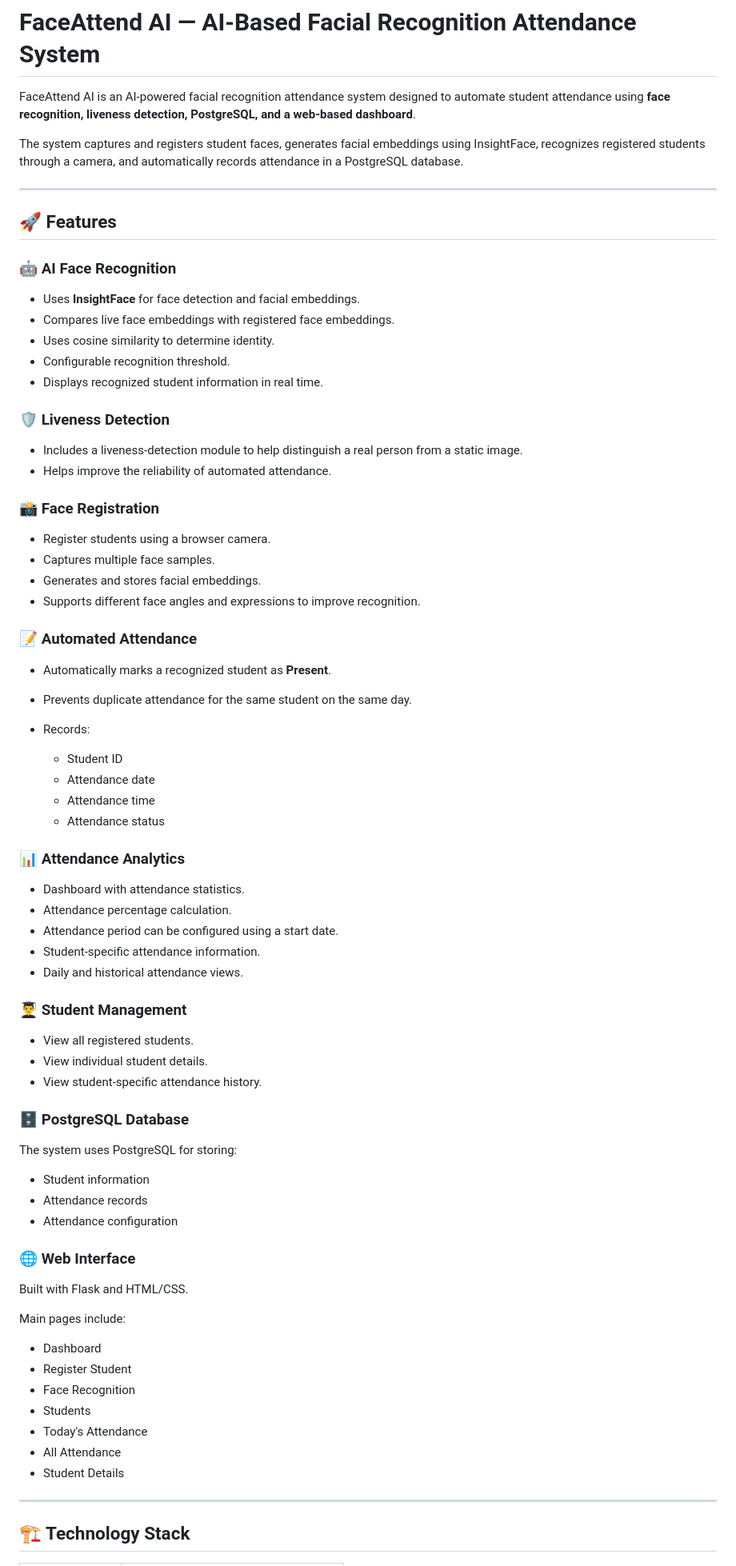
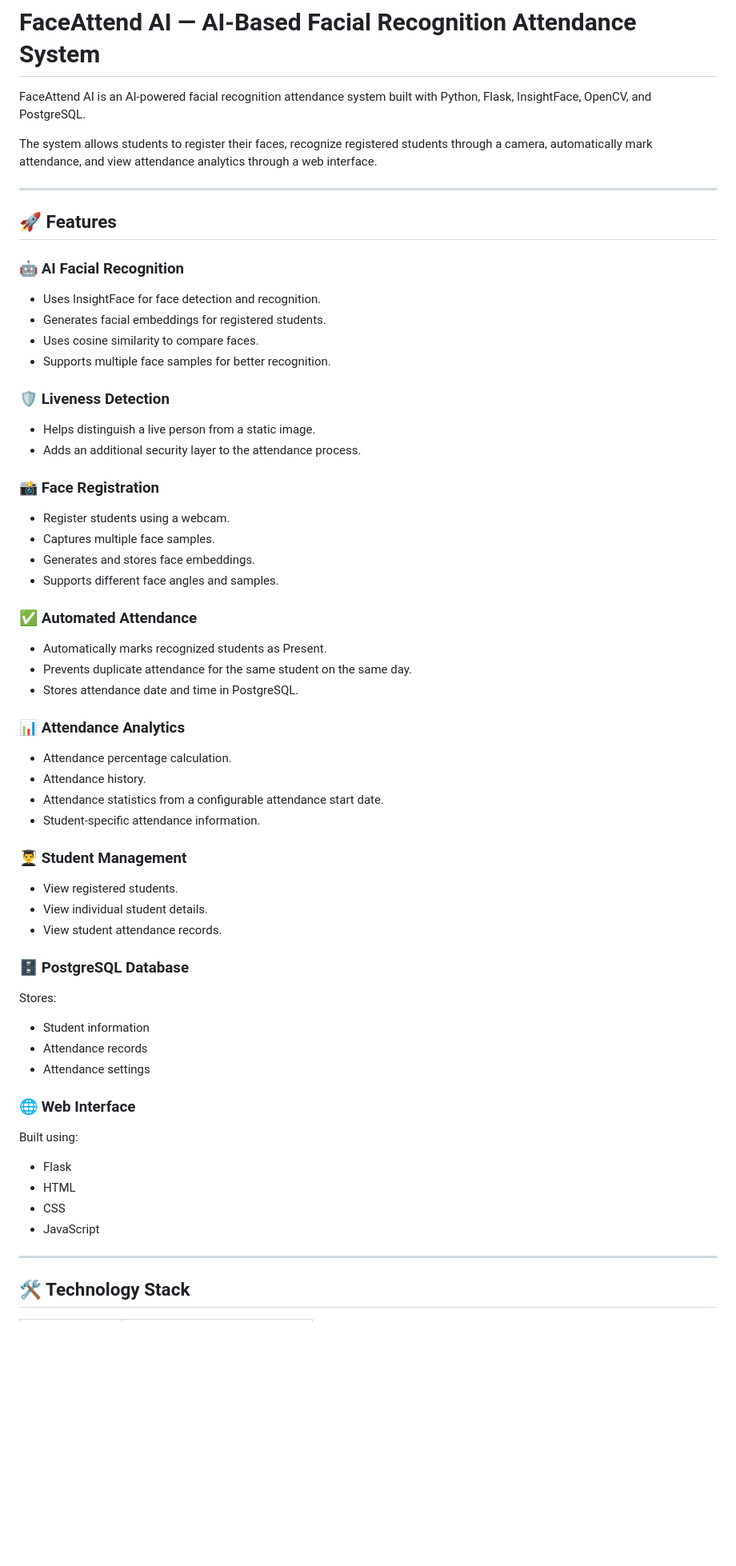
Before and after one commit to dhruv1725/AI-BasedFacialRecognitionSystem, a Markdown page: README.md, the part around one of its changes. Shown at 80% size. GitHub-like rendering; blank space fills up the shorter version.

Commit message:
Update README instructions

```diff
--- a/README.md
+++ b/README.md
@@ -1,81 +1,69 @@
 # FaceAttend AI — AI-Based Facial Recognition Attendance System
 
-FaceAttend AI is an AI-powered facial recognition attendance system designed to automate student attendance using **face recognition, liveness detection, PostgreSQL, and a web-based dashboard**.
+FaceAttend AI is an AI-powered facial recognition attendance system built with Python, Flask, InsightFace, OpenCV, and PostgreSQL.
 
-The system captures and registers student faces, generates facial embeddings using InsightFace, recognizes registered students through a camera, and automatically records attendance in a PostgreSQL database.
+The system allows students to register their faces, recognize registered students through a camera, automatically mark attendance, and view attendance analytics through a web interface.
 
 ---
 
 ## 🚀 Features
 
-### 🤖 AI Face Recognition
+### 🤖 AI Facial Recognition
 
-* Uses **InsightFace** for face detection and facial embeddings.
-* Compares live face embeddings with registered face embeddings.
-* Uses cosine similarity to determine identity.
-* Configurable recognition threshold.
-* Displays recognized student information in real time.
+* Uses InsightFace for face detection and recognition.
+* Generates facial embeddings for registered students.
+* Uses cosine similarity to compare faces.
+* Supports multiple face samples for better recognition.
 
 ### 🛡️ Liveness Detection
 
-* Includes a liveness-detection module to help distinguish a real person from a static image.
-* Helps improve the reliability of automated attendance.
+* Helps distinguish a live person from a static image.
+* Adds an additional security layer to the attendance process.
 
 ### 📸 Face Registration
 
-* Register students using a browser camera.
+* Register students using a webcam.
 * Captures multiple face samples.
-* Generates and stores facial embeddings.
-* Supports different face angles and expressions to improve recognition.
+* Generates and stores face embeddings.
+* Supports different face angles and samples.
 
-### 📝 Automated Attendance
+### ✅ Automated Attendance
 
-* Automatically marks a recognized student as **Present**.
+* Automatically marks recognized students as Present.
 * Prevents duplicate attendance for the same student on the same day.
-* Records:
-
-  * Student ID
-  * Attendance date
-  * Attendance time
-  * Attendance status
+* Stores attendance date and time in PostgreSQL.
 
 ### 📊 Attendance Analytics
 
-* Dashboard with attendance statistics.
 * Attendance percentage calculation.
-* Attendance period can be configured using a start date.
+* Attendance history.
+* Attendance statistics from a configurable attendance start date.
 * Student-specific attendance information.
-* Daily and historical attendance views.
 
 ### 👨‍🎓 Student Management
 
-* View all registered students.
+* View registered students.
 * View individual student details.
-* View student-specific attendance history.
+* View student attendance records.
 
 ### 🗄️ PostgreSQL Database
 
-The system uses PostgreSQL for storing:
+Stores:
 
 * Student information
 * Attendance records
-* Attendance configuration
+* Attendance settings
 
 ### 🌐 Web Interface
 
-Built with Flask and HTML/CSS.
+Built using:
 
-Main pages include:
-
-* Dashboard
-* Register Student
-* Face Recognition
-* Students
-* Today's Attendance
-* All Attendance
-* Student Details
+* Flask
+* HTML
+* CSS
+* JavaScript
 
 ---
 
-## 🏗️ Technology Stack
+## 🛠️ Technology Stack
 
```
Also changed, not shown: other parts of README.md (+84 -288 lines).
